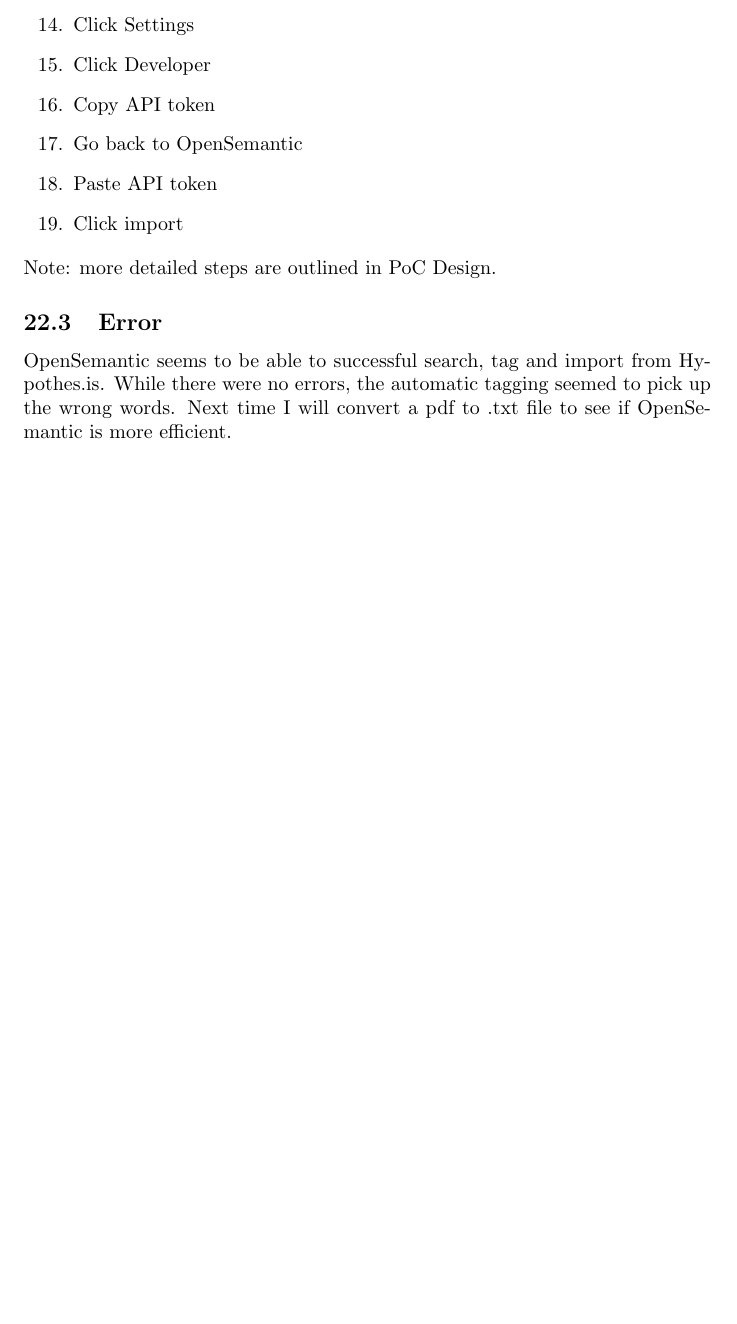
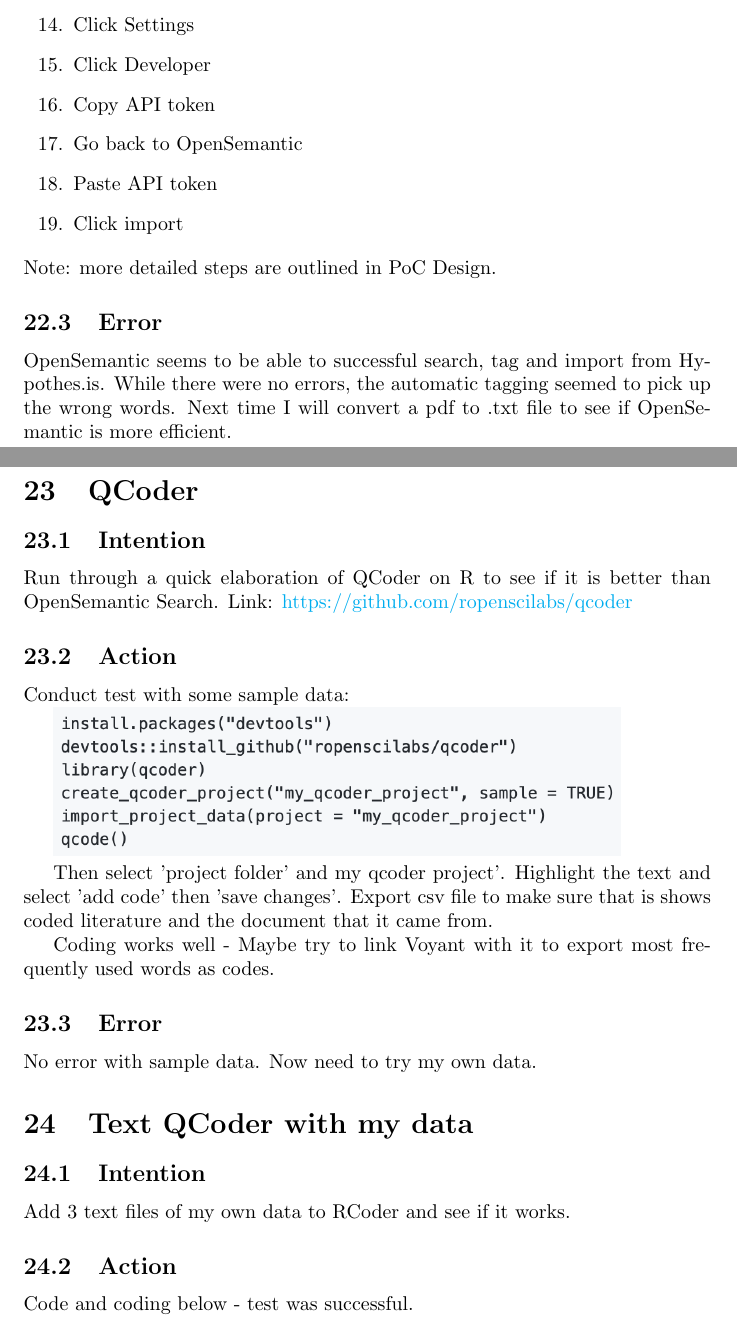
Before and after one commit to MQ-FOAR705/Learning-Journal-Week-9-13, a LaTeX document (main.tex): part of page 11 of 11 before the commit and two parts of pages 11 and 12 of 13 after it, the two joined at a grey line, cut so that both start at the same text, the shorter picture padded with empty space. Compiled offline with pdfLaTeX.

Commit message:
QCoder test
Ran two tests on QCoder. One with sample data and one with my own data. Both were successful.

```diff
--- a/main.tex
+++ b/main.tex
@@ -275,3 +275,24 @@
 \subsection{Error}
 OpenSemantic seems to be able to successful search, tag and import from Hypothes.is. While there were no errors, the automatic tagging seemed to pick up the wrong words. Next time I will convert a pdf to .txt file to see if OpenSemantic is more efficient.
 
+\section{QCoder}
+\subsection{Intention}
+Run through a quick elaboration of QCoder on R to see if it is better than OpenSemantic Search. Link: \href{https://github.com/ropenscilabs/qcoder}{https://github.com/ropenscilabs/qcoder}
+
+\subsection{Action}
+Conduct test with some sample data:
+
+\includegraphics[width=10cm]{QCoder.png}
+
+Then select 'project folder' and my qcoder project'. Highlight the text and select 'add code' then 'save changes'. Export csv file to make sure that is shows coded literature and the document that it came from.
+
+Coding works well - Maybe try to link Voyant with it to export most frequently used words as codes.
+
+\subsection{Error}
+No error with sample data. Now need to try my own data.
+
+\section{Text QCoder with my data}
+\subsection{Intention}
+Add 3 text files of my own data to RCoder and see if it works.
+\subsection{Action}
+Code and coding below - test was successful.
```
Also changed, not shown: QCoder.png (added), QCoder2.png (added), test.png (added), main.tex (8 more changed lines).
